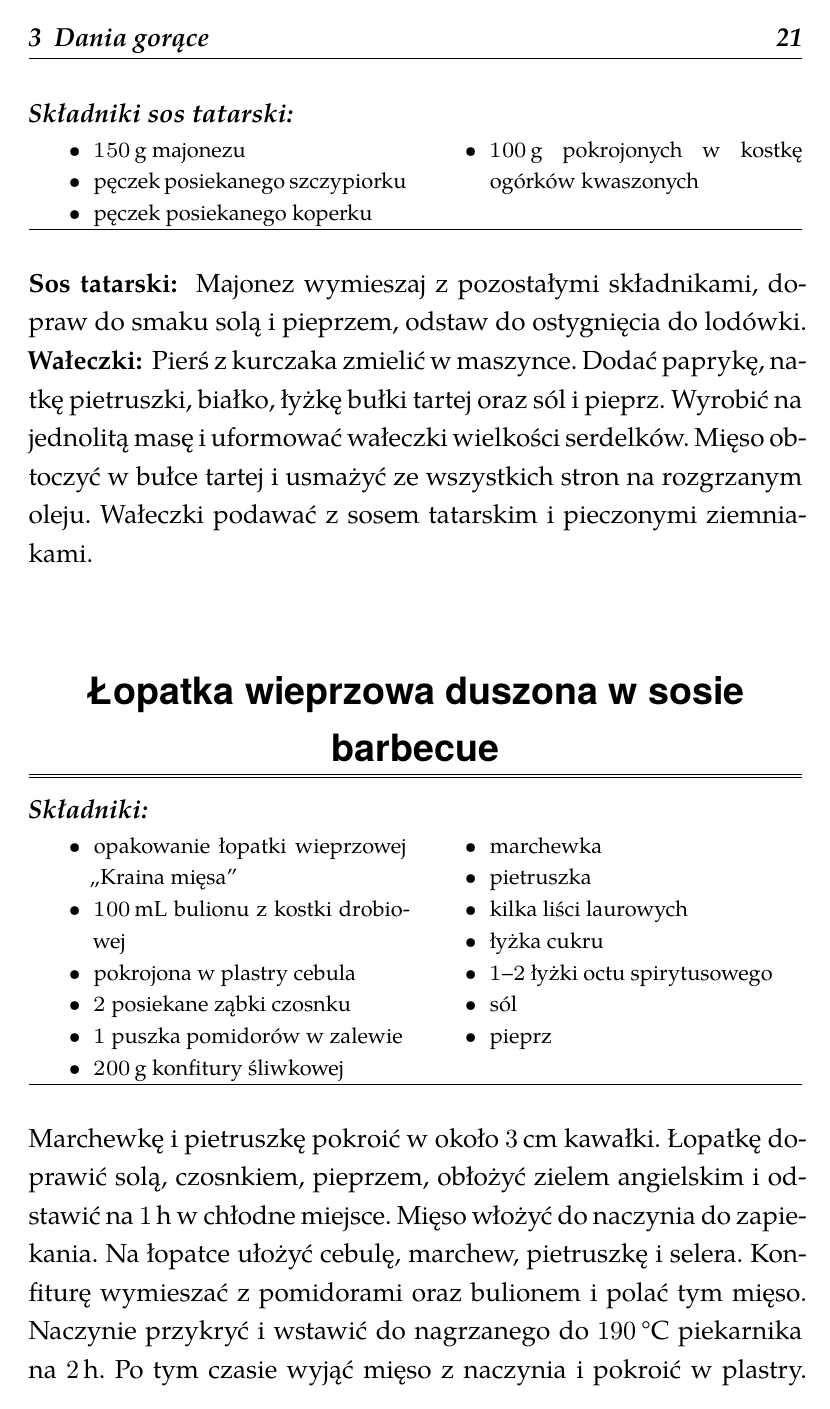
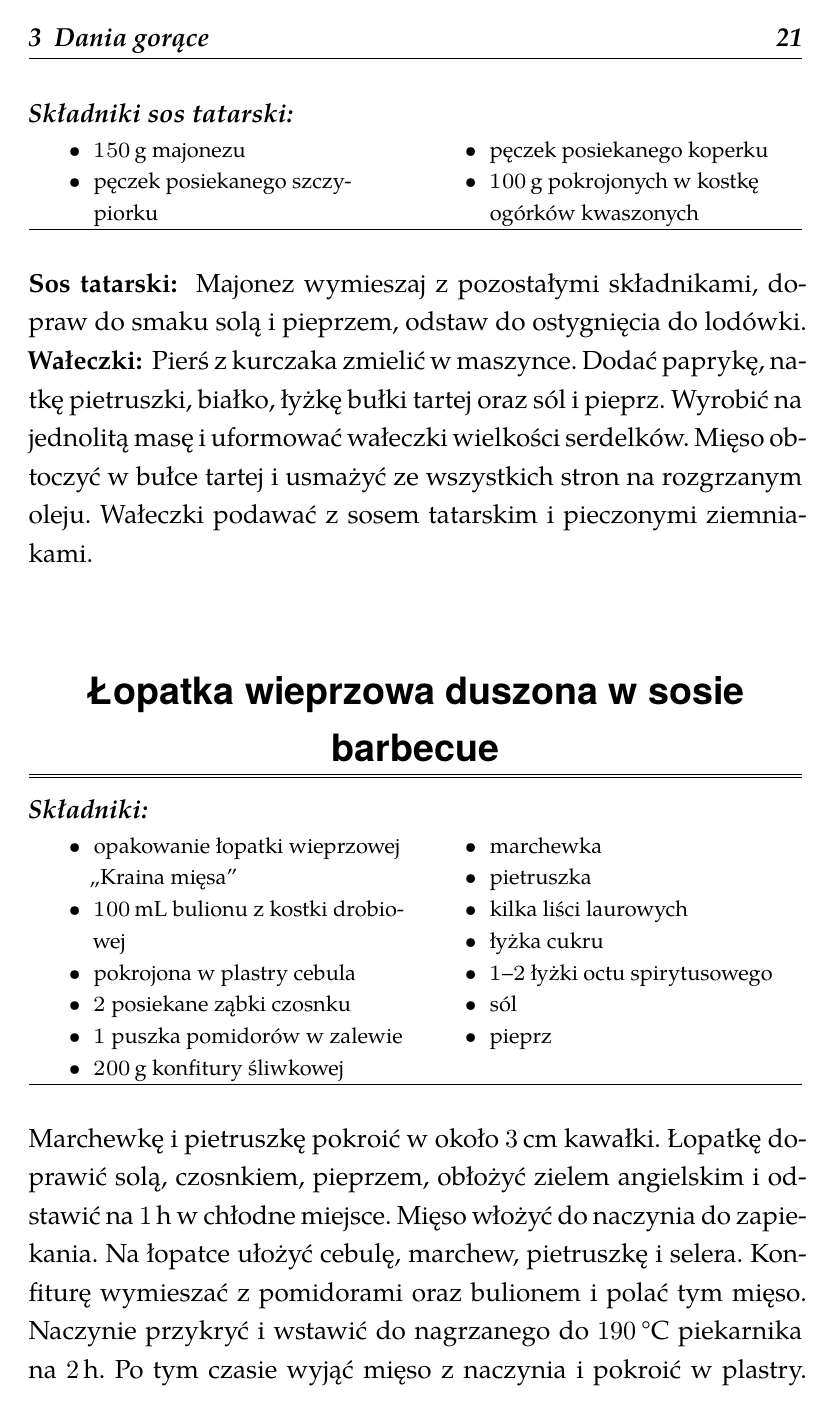
Before and after one commit to Tokariew/kucharek, a LaTeX book (main.tex): page 27 of 30. Compiled offline with XeLaTeX; a missing font is replaced by an installed copy or a similar font.

Commit message:
Wyrównanie listy składników do lewej

```diff
--- a/main.tex
+++ b/main.tex
@@ -74,12 +74,14 @@
     \hrule height .25pt\relax
     \nopagebreak[4]
 }
+\usepackage{ragged2e}
 
 \newenvironment{Ingred}[1][\unskip]{%
     \begin{minipage}{\textwidth}
         \textbf{\textit{Składniki #1:}}
         \vspace{-1em}
         \begin{multicols}{2}
+            \RaggedRight
             \small
             \begin{itemize}
                 }{%
```
